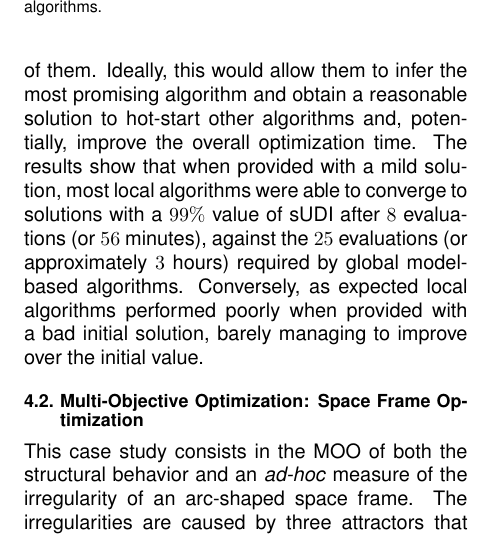
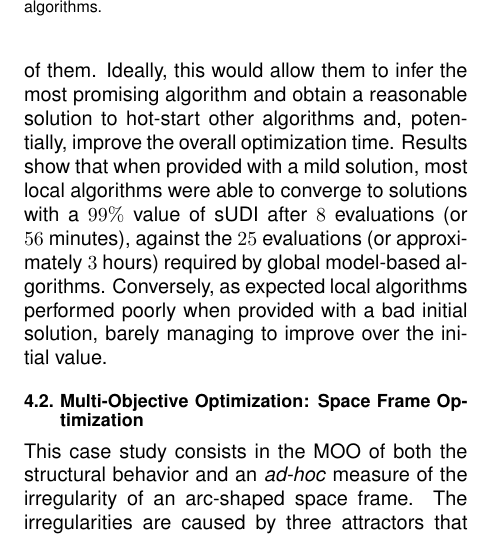
Before and after one commit to PastelBelem8/ADOPT.jl, a LaTeX paper (final-reports/extended-abstract/ExtendedAbstract.tex, which reads final-reports/extended-abstract/04_resul.tex): part of one column of page 9 of 15, cut so that both start at the same text. Compiled offline with pdfLaTeX.

Commit message:
Fix results

```diff
--- a/final-reports/extended-abstract/04_resul.tex
+++ b/final-reports/extended-abstract/04_resul.tex
@@ -35,7 +35,7 @@ This case study was a room whose daylight conditions were modulated by a set of
 	\label{fig:phase1results}
 \end{figure*}
 
-Given the overall bad performance of local algorithms, we decided to assess their performance when initialized with different solutions. Notwithstanding their ability to quickly converge to locally optimal solutions, the quality of the found solutions highly depends on the solution used to initialize the search. Therefore, we have also studied the impact of different initial solutions in the performance of these algorithms. To this end, we tested all $5$ local algorithms with two different initial solutions: a bad solution, with a $7\%$ value of \ac{sUDI}, and a reasonable solution with a $78\%$ value of \ac{sUDI}. Moreover, we decided to further restrict the number of evaluations to $15$, thus emulating an hypothetical scenario, where users lack knowledge about different optimization algorithms and opt for testing several of them. Ideally, this would allow them to infer the most promising algorithm and obtain a reasonable solution to hot-start other algorithms and, potentially, improve the overall optimization time. The results show that when provided with a mild solution, most local algorithms were able to converge to solutions with a $99\%$ value of \ac{sUDI} after $8$ evaluations (or $56$ minutes), against the $25$ evaluations (or approximately $3$ hours) required by global model-based algorithms. Conversely, as expected local algorithms performed poorly when provided with a bad initial solution, barely managing to improve over the initial value.
+Given the overall bad performance of local algorithms, we decided to assess their performance when initialized with different solutions. Notwithstanding their ability to quickly converge to locally optimal solutions, the quality of the found solutions highly depends on the solution used to initialize the search. Therefore, we have also studied the impact of different initial solutions in the performance of these algorithms. To this end, we tested all $5$ local algorithms with two different initial solutions: a bad solution, with a $7\%$ value of \ac{sUDI}, and a reasonable solution with a $78\%$ value of \ac{sUDI}. Moreover, we decided to further restrict the number of evaluations to $15$, thus emulating an hypothetical scenario, where users lack knowledge about different optimization algorithms and opt for testing several of them. Ideally, this would allow them to infer the most promising algorithm and obtain a reasonable solution to hot-start other algorithms and, potentially, improve the overall optimization time. Results show that when provided with a mild solution, most local algorithms were able to converge to solutions with a $99\%$ value of \ac{sUDI} after $8$ evaluations (or $56$ minutes), against the $25$ evaluations (or approximately $3$ hours) required by global model-based algorithms. Conversely, as expected local algorithms performed poorly when provided with a bad initial solution, barely managing to improve over the initial value.
 
 \subsection{Multi-Objective Optimization: Space Frame Optimization}
 This case study consists in the \ac{MOO} of both the structural behavior and an \textit{ad-hoc} measure of the irregularity of an arc-shaped space frame. The irregularities are caused by three attractors that cause a deformation in the shape of the truss. To measure the goals for each design variant, we used the Robot analysis tool to compute the maximum displacement of the structure, and the sum of the Euclidean distances between the attractors. To increase the interest of this case study, we set out to minimize both objectives, thus promoting the conflict between them: placing the attractors near each other will weaken the structure and, thus, increase the maximum displacement of the space frame. In fact, to reduce the maximum displacement, the attractors should be scattered across the space frame but this implies larger distances among the three attractors, thus worsening the second objective. \Cref{fig:spaceframe} illustrates two examples of the space frame structure.
```
